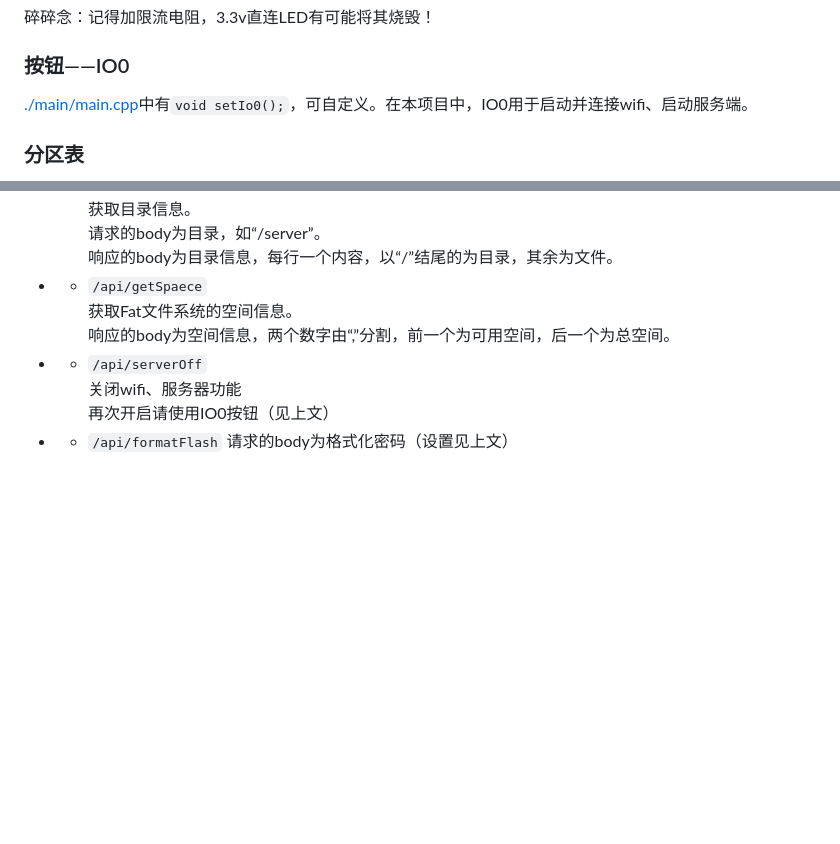
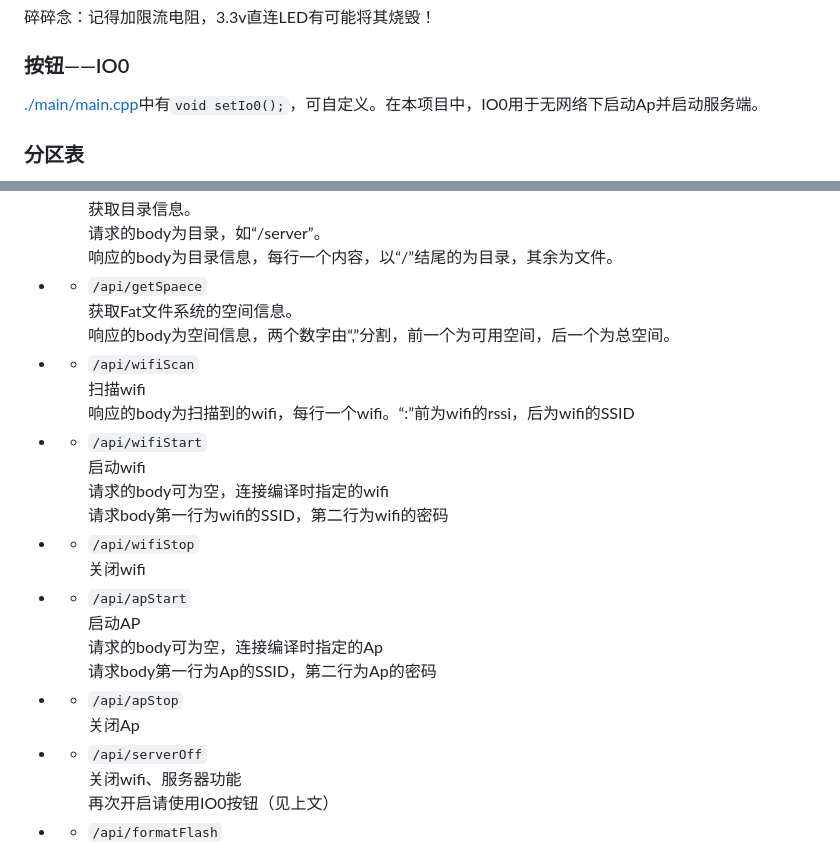
Before and after one commit to loouwiit/wifihostB, a Markdown page: README.md, 2 parts joined by grey strips. Drawn GitHub-style; blank space fills up the shorter version.

Commit message:
更新readme IO0功能描述 wifi Api描述

```diff
--- a/README.md
+++ b/README.md
@@ -45,7 +45,7 @@ constexpr char APPASSWORD[64] = "12345678";
 碎碎念：记得加限流电阻，3.3v直连LED有可能将其烧毁！
 
 ### 按钮——IO0
-[./main/main.cpp](main/main.cpp)中有`void setIo0();`，可自定义。在本项目中，IO0用于启动并连接wifi、启动服务端。
+[./main/main.cpp](main/main.cpp)中有`void setIo0();`，可自定义。在本项目中，IO0用于无网络下启动Ap并启动服务端。
 
 ### 分区表
 文件位置: [./partitions.csv](partitions.csv)
@@ -150,6 +150,21 @@ Mem文件系统中的最大限制：[./main/mem.hpp](main/mem.hpp)中的`MemFile
 * * `/api/getSpaece`
     获取Fat文件系统的空间信息。
     响应的body为空间信息，两个数字由“,”分割，前一个为可用空间，后一个为总空间。
+* * `/api/wifiScan`
+    扫描wifi
+    响应的body为扫描到的wifi，每行一个wifi。“:”前为wifi的rssi，后为wifi的SSID
+* * `/api/wifiStart`
+    启动wifi
+    请求的body可为空，连接编译时指定的wifi
+    请求body第一行为wifi的SSID，第二行为wifi的密码
+* * `/api/wifiStop`
+    关闭wifi
+* * `/api/apStart`
+    启动AP
+    请求的body可为空，连接编译时指定的Ap
+    请求body第一行为Ap的SSID，第二行为Ap的密码
+* * `/api/apStop`
+    关闭Ap
 * * `/api/serverOff`
     关闭wifi、服务器功能
     再次开启请使用IO0按钮（见上文）
```
